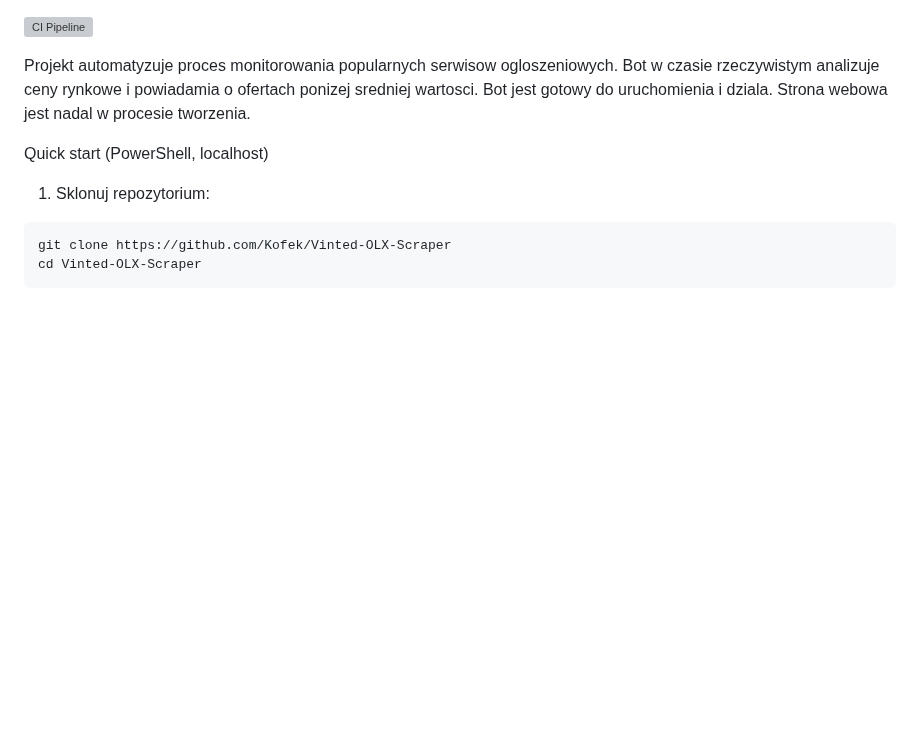
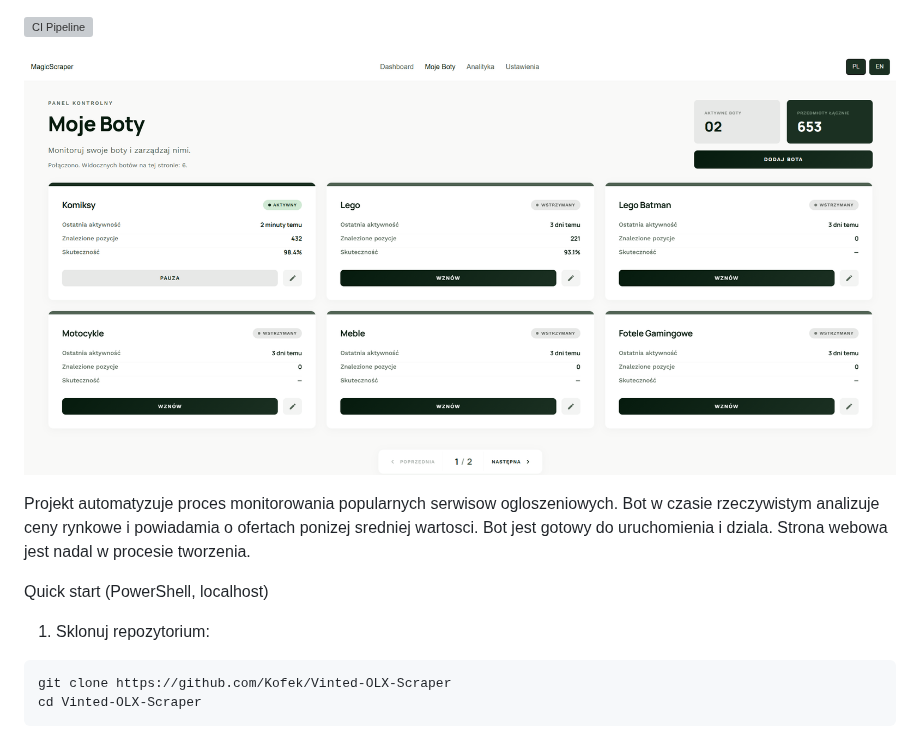
Before and after one commit to Kofek/Vinted-OLX-Scraper, a Markdown page: README.md, the part around the change. GitHub-like rendering; pictures changed too: docs/my-bots.png (added); blank space fills up the shorter version; grey boxes are pictures that could not be loaded.

Commit message:
Added mybots page screenshot to readme

```diff
--- a/README.md
+++ b/README.md
@@ -1,4 +1,7 @@
 ![CI Pipeline](https://github.com/Kofek/Vinted-OLX-Scraper/actions/workflows/ci.yml/badge.svg)
+
+![Podgląd strony MagicScraper](docs/my-bots.png)
+
 
 Projekt automatyzuje proces monitorowania popularnych serwisow ogloszeniowych. Bot w czasie rzeczywistym analizuje ceny rynkowe i powiadamia o ofertach ponizej sredniej wartosci.
 Bot jest gotowy do uruchomienia i dziala. Strona webowa jest nadal w procesie tworzenia.
```
